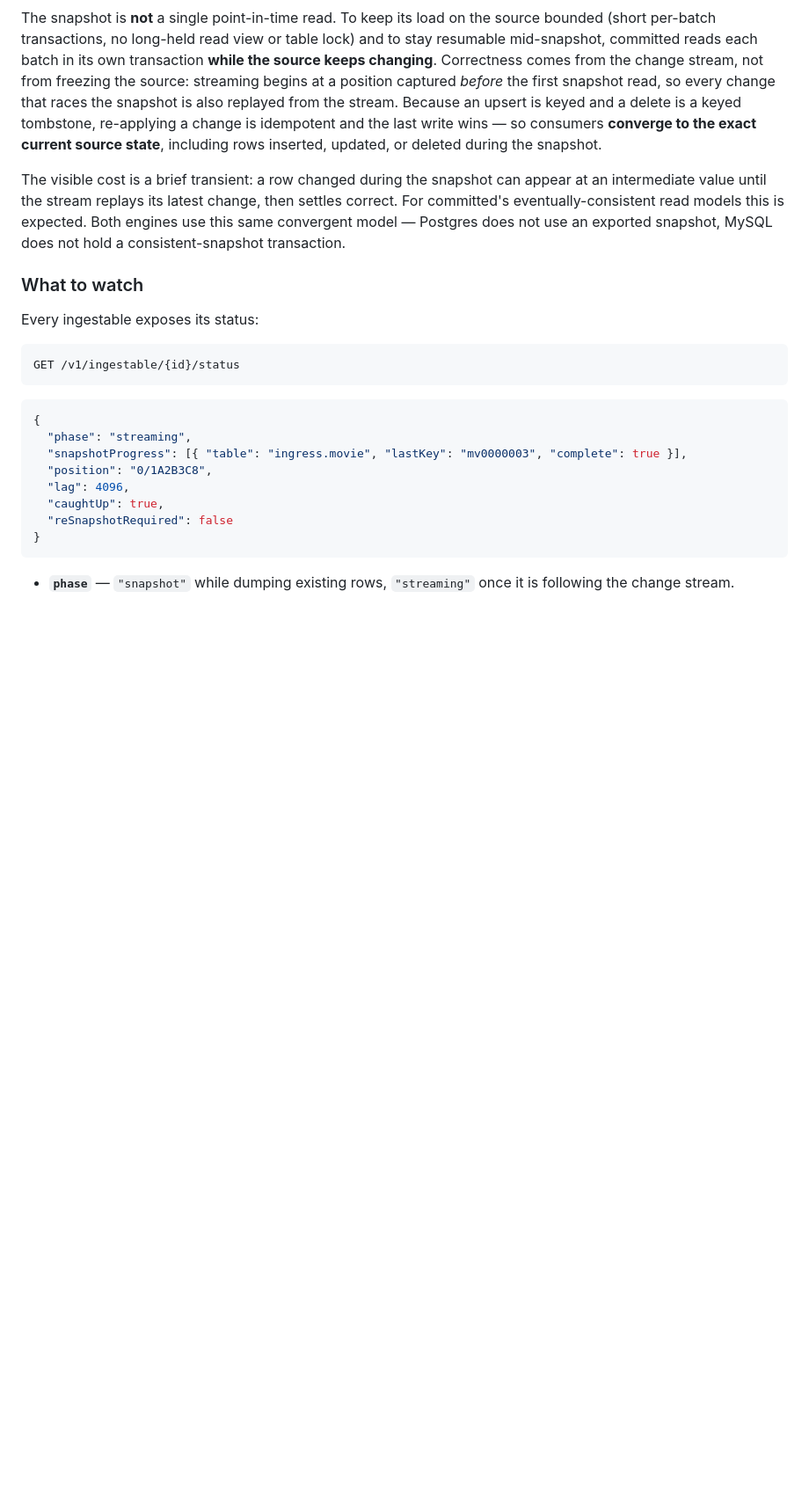
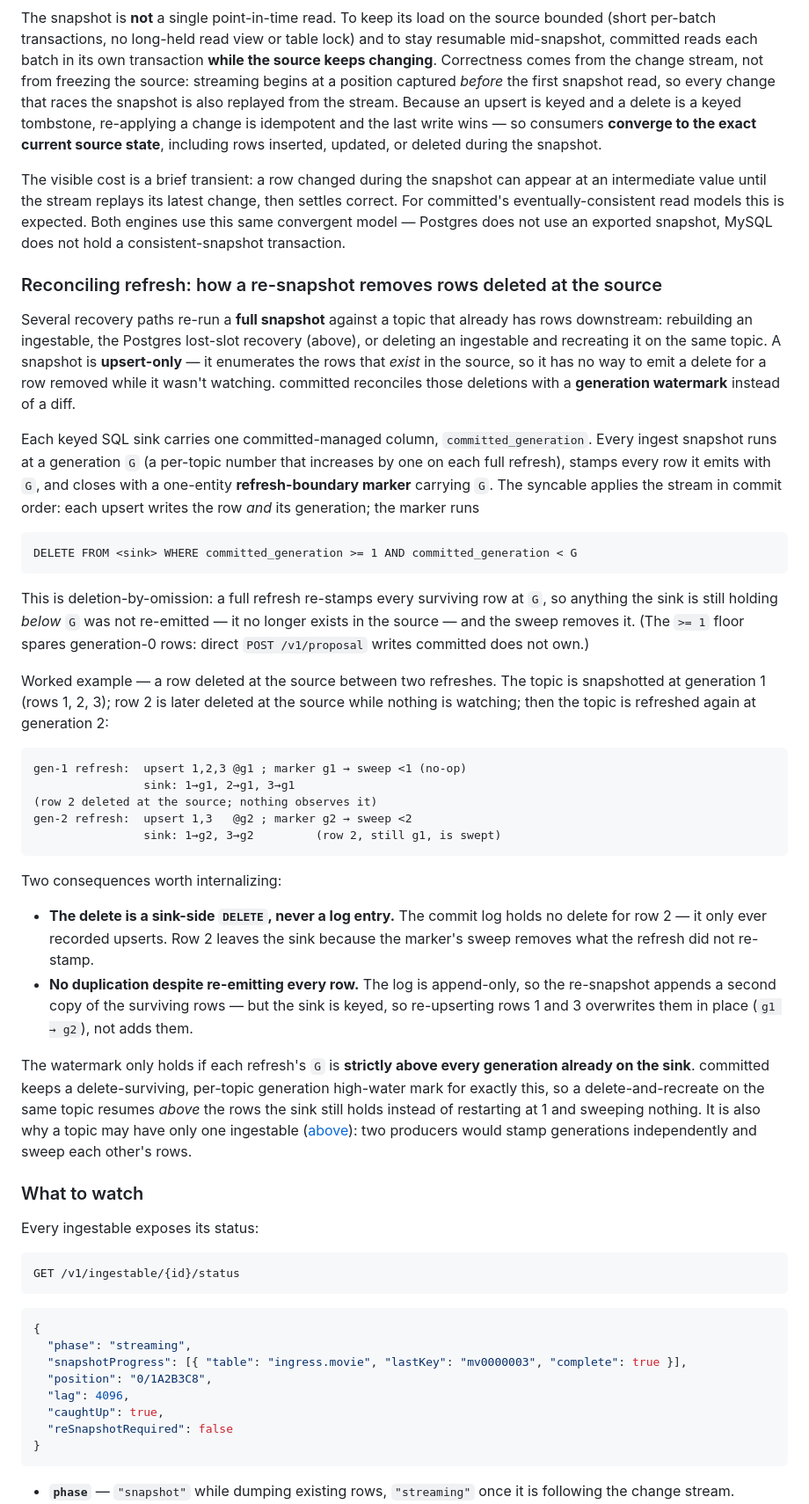
Before and after one commit to committeddb/committed, a Markdown page: docs/operations/cdc-setup.md, the part around the change. Shown at 88% size. Drawn GitHub-style; blank space fills up the shorter version.

Commit message:
Document the reconciling-refresh generation watermark in cdc-setup

````diff
--- a/docs/operations/cdc-setup.md
+++ b/docs/operations/cdc-setup.md
@@ -78,6 +78,59 @@ appear at an intermediate value until the stream replays its latest change, then
 settles correct. For committed's eventually-consistent read models this is
 expected. Both engines use this same convergent model — Postgres does not use an
 exported snapshot, MySQL does not hold a consistent-snapshot transaction.
+
+### Reconciling refresh: how a re-snapshot removes rows deleted at the source
+
+Several recovery paths re-run a **full snapshot** against a topic that already has
+rows downstream: rebuilding an ingestable, the Postgres lost-slot recovery
+(above), or deleting an ingestable and recreating it on the same topic. A snapshot
+is **upsert-only** — it enumerates the rows that *exist* in the source, so it has
+no way to emit a delete for a row removed while it wasn't watching. committed
+reconciles those deletions with a **generation watermark** instead of a diff.
+
+Each keyed SQL sink carries one committed-managed column, `committed_generation`.
+Every ingest snapshot runs at a generation `G` (a per-topic number that increases
+by one on each full refresh), stamps every row it emits with `G`, and closes with
+a one-entity **refresh-boundary marker** carrying `G`. The syncable applies the
+stream in commit order: each upsert writes the row *and* its generation; the
+marker runs
+
+```
+DELETE FROM <sink> WHERE committed_generation >= 1 AND committed_generation < G
+```
+
+This is deletion-by-omission: a full refresh re-stamps every surviving row at `G`,
+so anything the sink is still holding *below* `G` was not re-emitted — it no longer
+exists in the source — and the sweep removes it. (The `>= 1` floor spares
+generation-0 rows: direct `POST /v1/proposal` writes committed does not own.)
+
+Worked example — a row deleted at the source between two refreshes. The topic is
+snapshotted at generation 1 (rows 1, 2, 3); row 2 is later deleted at the source
+while nothing is watching; then the topic is refreshed again at generation 2:
+
+```
+gen-1 refresh:  upsert 1,2,3 @g1 ; marker g1 → sweep <1 (no-op)
+                sink: 1→g1, 2→g1, 3→g1
+(row 2 deleted at the source; nothing observes it)
+gen-2 refresh:  upsert 1,3   @g2 ; marker g2 → sweep <2
+                sink: 1→g2, 3→g2         (row 2, still g1, is swept)
+```
+
+Two consequences worth internalizing:
+
+- **The delete is a sink-side `DELETE`, never a log entry.** The commit log holds
+  no delete for row 2 — it only ever recorded upserts. Row 2 leaves the sink
+  because the marker's sweep removes what the refresh did not re-stamp.
+- **No duplication despite re-emitting every row.** The log is append-only, so the
+  re-snapshot appends a second copy of the surviving rows — but the sink is keyed,
+  so re-upserting rows 1 and 3 overwrites them in place (`g1 → g2`), not adds them.
+
+The watermark only holds if each refresh's `G` is **strictly above every
+generation already on the sink**. committed keeps a delete-surviving, per-topic
+generation high-water mark for exactly this, so a delete-and-recreate on the same
+topic resumes *above* the rows the sink still holds instead of restarting at 1 and
+sweeping nothing. It is also why a topic may have only one ingestable ([above](#one-writer-per-topic)):
+two producers would stamp generations independently and sweep each other's rows.
 
 ### What to watch
 
````
